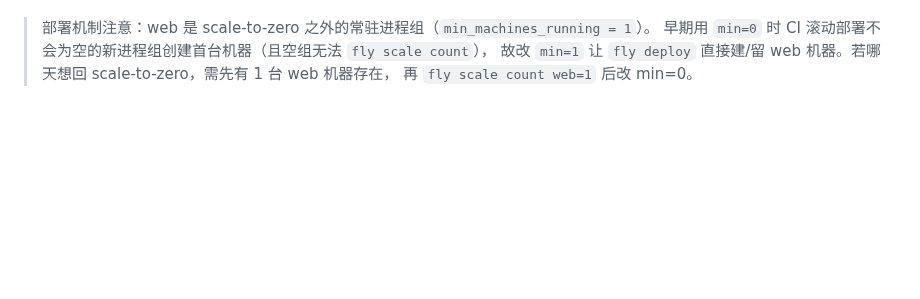
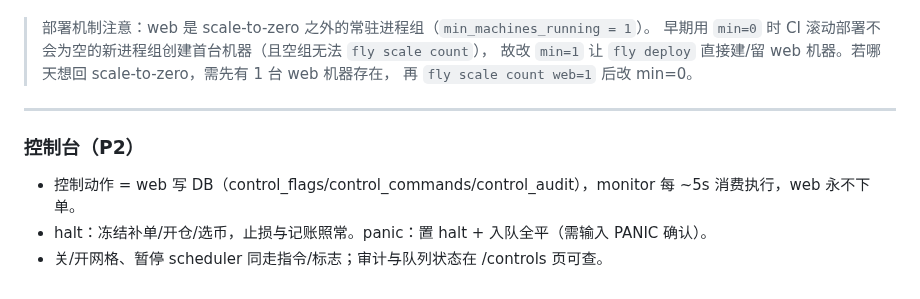
Before and after one commit to jianweiguo0209-max/GridTradeBn, a Markdown page: deploy/DEPLOY.md, the part around the change. Rendered like a GitHub page; blank space fills up the shorter version.

Commit message:
docs(control): STATUS/DEPLOY 同步 P2 控制台（指令队列/halt/panic/审计）
Co-Authored-By: Claude Opus 4.8 <noreply@anthropic.com>

```diff
--- a/deploy/DEPLOY.md
+++ b/deploy/DEPLOY.md
@@ -110,3 +110,10 @@ unset TEST_DATABASE_URL                               # 回到默认 SQLite
 > 早期用 `min=0` 时 CI 滚动部署不会为空的新进程组创建首台机器（且空组无法 `fly scale count`），
 > 故改 `min=1` 让 `fly deploy` 直接建/留 web 机器。若哪天想回 scale-to-zero，需先有 1 台 web 机器存在，
 > 再 `fly scale count web=1` 后改 min=0。
+
+---
+
+### 控制台（P2）
+- 控制动作 = web 写 DB（control_flags/control_commands/control_audit），monitor 每 ~5s 消费执行，web 永不下单。
+- halt：冻结补单/开仓/选币，止损与记账照常。panic：置 halt + 入队全平（需输入 PANIC 确认）。
+- 关/开网格、暂停 scheduler 同走指令/标志；审计与队列状态在 /controls 页可查。
```
Also changed, not shown: docs/STATUS.md (+1 -1 lines).
